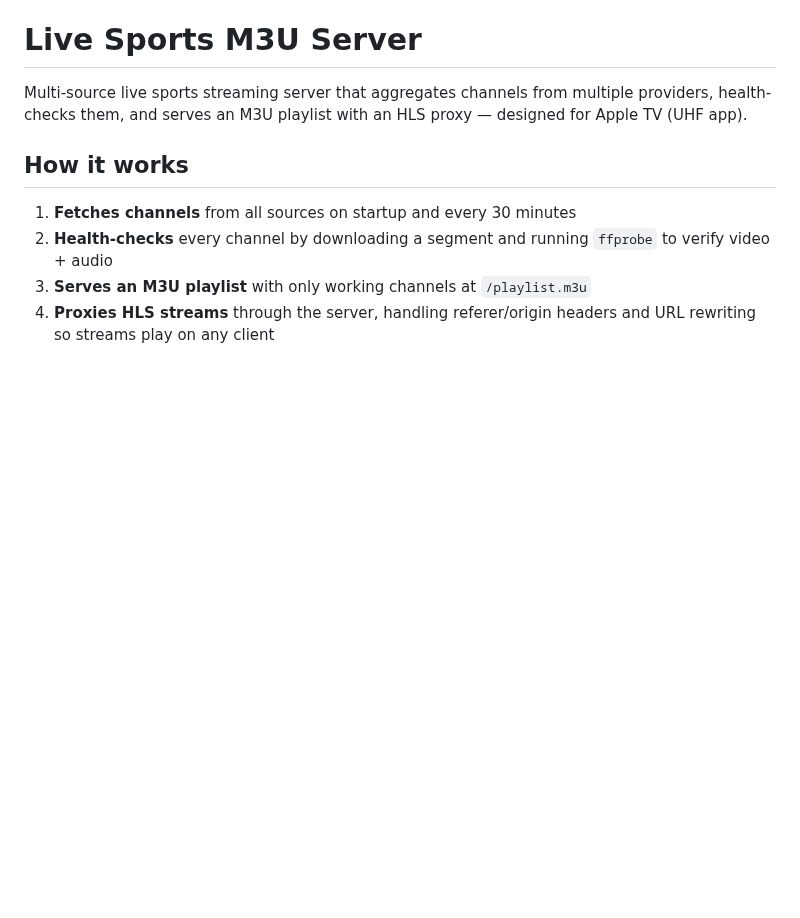
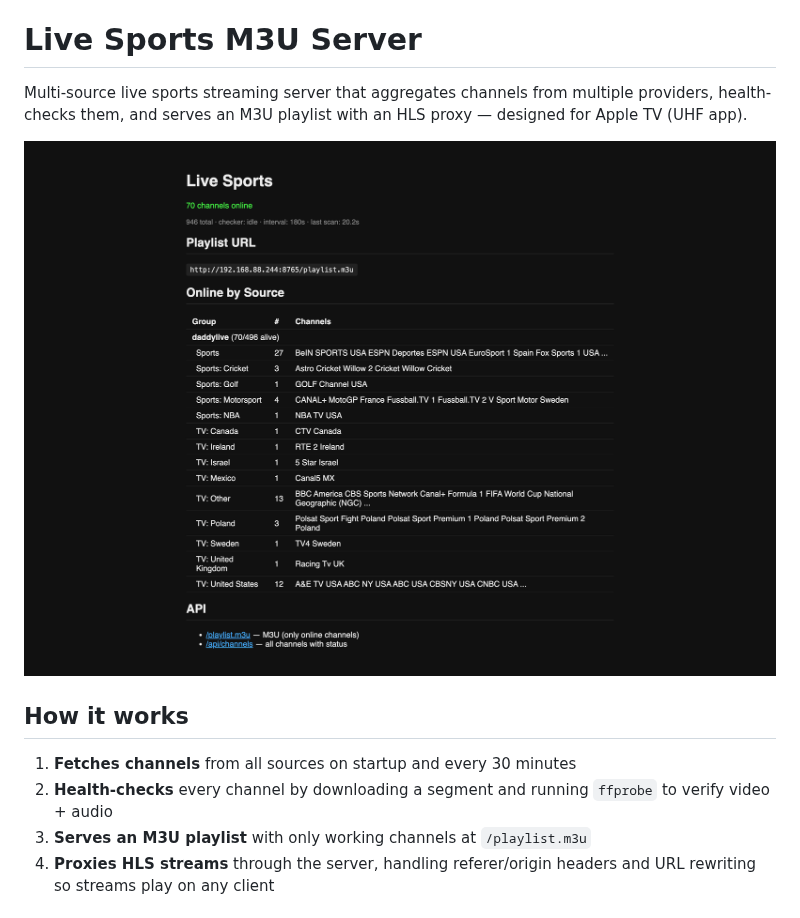
Before and after one commit to yowmamasita/live-sports-public, a Markdown page: README.md, the part around the change. Drawn GitHub-style; pictures changed too: screenshot.png (added); blank space fills up the shorter version.

Commit message:
Add dashboard screenshot

```diff
--- a/README.md
+++ b/README.md
@@ -1,6 +1,8 @@
 # Live Sports M3U Server
 
 Multi-source live sports streaming server that aggregates channels from multiple providers, health-checks them, and serves an M3U playlist with an HLS proxy — designed for Apple TV (UHF app).
+
+![Dashboard](screenshot.png)
 
 ## How it works
 
```
